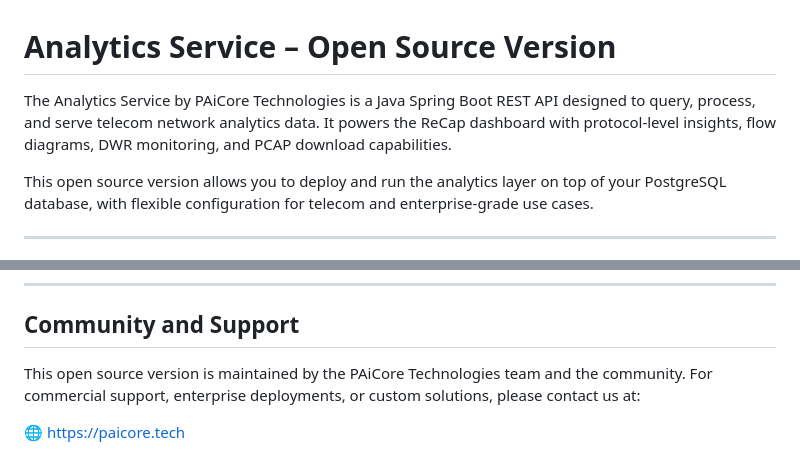
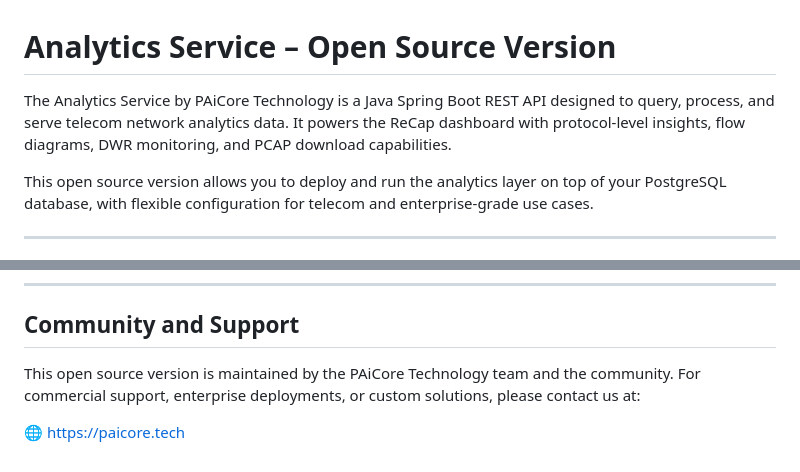
Before and after one commit to paicoretech/analytics-service, a Markdown page: README.md, 2 parts joined by grey strips. GitHub-like rendering.

```diff
--- a/README.md
+++ b/README.md
@@ -1,6 +1,6 @@
 # Analytics Service – Open Source Version
 
-The Analytics Service by PAiCore Technologies is a Java Spring Boot REST API designed to query, process, and serve telecom network analytics data. It powers the ReCap dashboard with protocol-level insights, flow diagrams, DWR monitoring, and PCAP download capabilities.
+The Analytics Service by PAiCore Technology is a Java Spring Boot REST API designed to query, process, and serve telecom network analytics data. It powers the ReCap dashboard with protocol-level insights, flow diagrams, DWR monitoring, and PCAP download capabilities.
 
 This open source version allows you to deploy and run the analytics layer on top of your PostgreSQL database, with flexible configuration for telecom and enterprise-grade use cases.
 
@@ -121,7 +121,7 @@ This project is released under the GNU GPL v3 license.
 
 ## Community and Support
 
-This open source version is maintained by the PAiCore Technologies team and the community.
+This open source version is maintained by the PAiCore Technology team and the community.
 For commercial support, enterprise deployments, or custom solutions, please contact us at:
 
 🌐 https://paicore.tech
```
